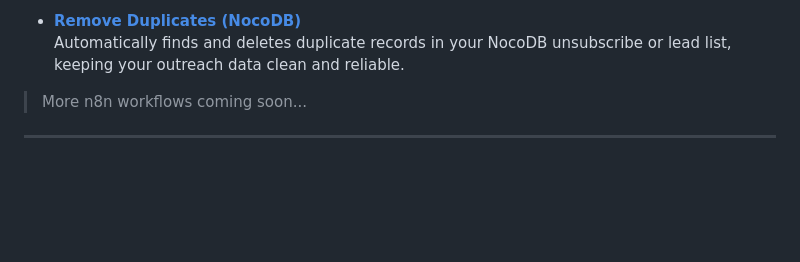
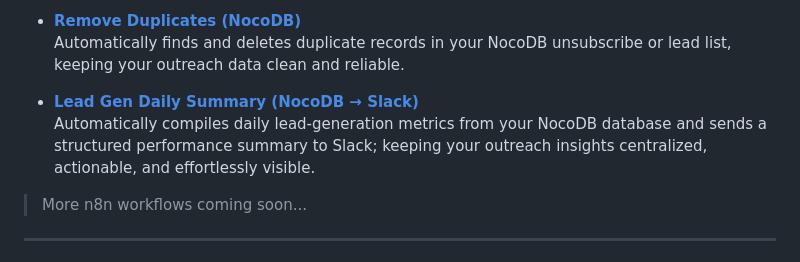
Before and after one commit to E2nuu/itunu-automation-portfolio, a Markdown page: README.md, the part around the change. Drawn GitHub-style; blank space fills up the shorter version.

```diff
--- a/README.md
+++ b/README.md
@@ -23,6 +23,9 @@ Automations created using [n8n.io](https://n8n.io/creators/e2nu/), an open-sourc
 
  - [**Remove Duplicates (NocoDB)**](https://github.com/E2nuu/itunu-automation-portfolio/tree/main/n8n-workflows/remove-duplicates-using-NOCODB)
   Automatically finds and deletes duplicate records in your NocoDB unsubscribe or lead list, keeping your outreach data clean and reliable.
+
+ - [**Lead Gen Daily Summary (NocoDB → Slack)**](https://github.com/E2nuu/itunu-automation-portfolio/tree/main/n8n-workflows/Lead%20Gen%20Daily%20Summary%20(NocoDB%20%E2%86%92%20Slack))
+  Automatically compiles daily lead-generation metrics from your NocoDB database and sends a structured performance summary to Slack; keeping your outreach insights centralized, actionable, and effortlessly visible.
 
 > More n8n workflows coming soon...
 
```
